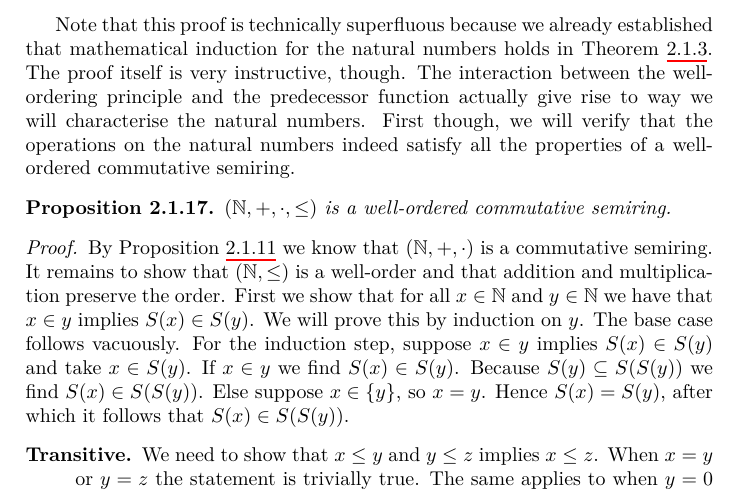
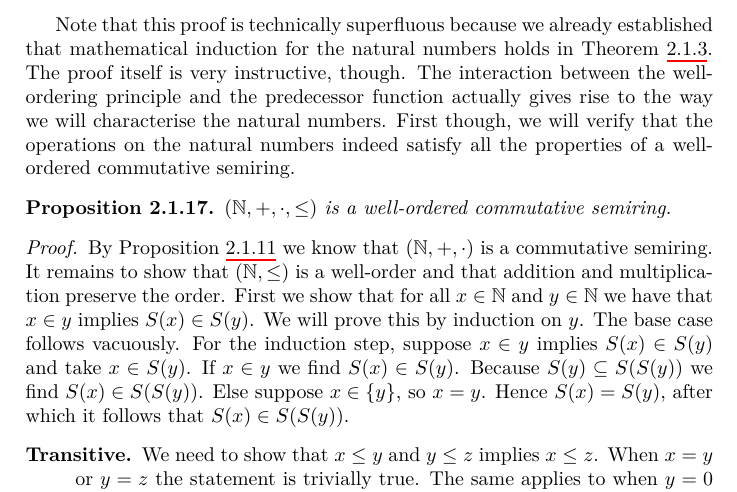
Before and after one commit to xpple/ConstructionOfMathematics, a LaTeX thesis (main.tex, which reads sections/body/the_natural_numbers_integers_and_rational_numbers.tex): part of page 32 of 78, cut so that both start at the same text. Compiled offline with XeLaTeX.

Commit message:
Fix typo

```diff
--- a/sections/body/the_natural_numbers_integers_and_rational_numbers.tex
+++ b/sections/body/the_natural_numbers_integers_and_rational_numbers.tex
@@ -227,7 +227,7 @@ The importance of the well-ordering principle for the natural numbers is because
 \begin{proof}
     Suppose $(\bbN,\leq)$ is a well-order. Let $\varphi$ be a formula with free variables among which $n$. By way of contradiction, suppose induction does not apply. Then there must be a set of counterexamples to $\varphi(n)$, so define $A=\{n\in\bbN\mid\lnot\varphi(n)\}$. By the well-ordering principle we have that $A$ has a least element $n$. Note that by assumption $\varphi(0)$ holds, so $n\neq0$. But then for the predecessor $P(n)$ of $n$ we must have that $\varphi(P(n))$ is true. However that implies $\varphi(n)$ is true, a contradiction.
 \end{proof}
-Note that this proof is technically superfluous because we already established that mathematical induction for the natural numbers holds in Theorem~\ref{thm:the_natural_numbers_integers_and_rational_numbers:mathematical_induction}. The proof itself is very instructive, though. The interaction between the well-ordering principle and the predecessor function actually give rise to way we will characterise the natural numbers. First though, we will verify that the operations on the natural numbers indeed satisfy all the properties of a well-ordered commutative semiring.
+Note that this proof is technically superfluous because we already established that mathematical induction for the natural numbers holds in Theorem~\ref{thm:the_natural_numbers_integers_and_rational_numbers:mathematical_induction}. The proof itself is very instructive, though. The interaction between the well-ordering principle and the predecessor function actually gives rise to the way we will characterise the natural numbers. First though, we will verify that the operations on the natural numbers indeed satisfy all the properties of a well-ordered commutative semiring.
 \begin{proposition}\label{prp:the_natural_numbers_integers_and_rational_numbers:well_ordered_commutative_semiring_natural_numbers}
     $(\bbN,+,\cdot,\leq)$ is a well-ordered commutative semiring.
 \end{proposition}
```
